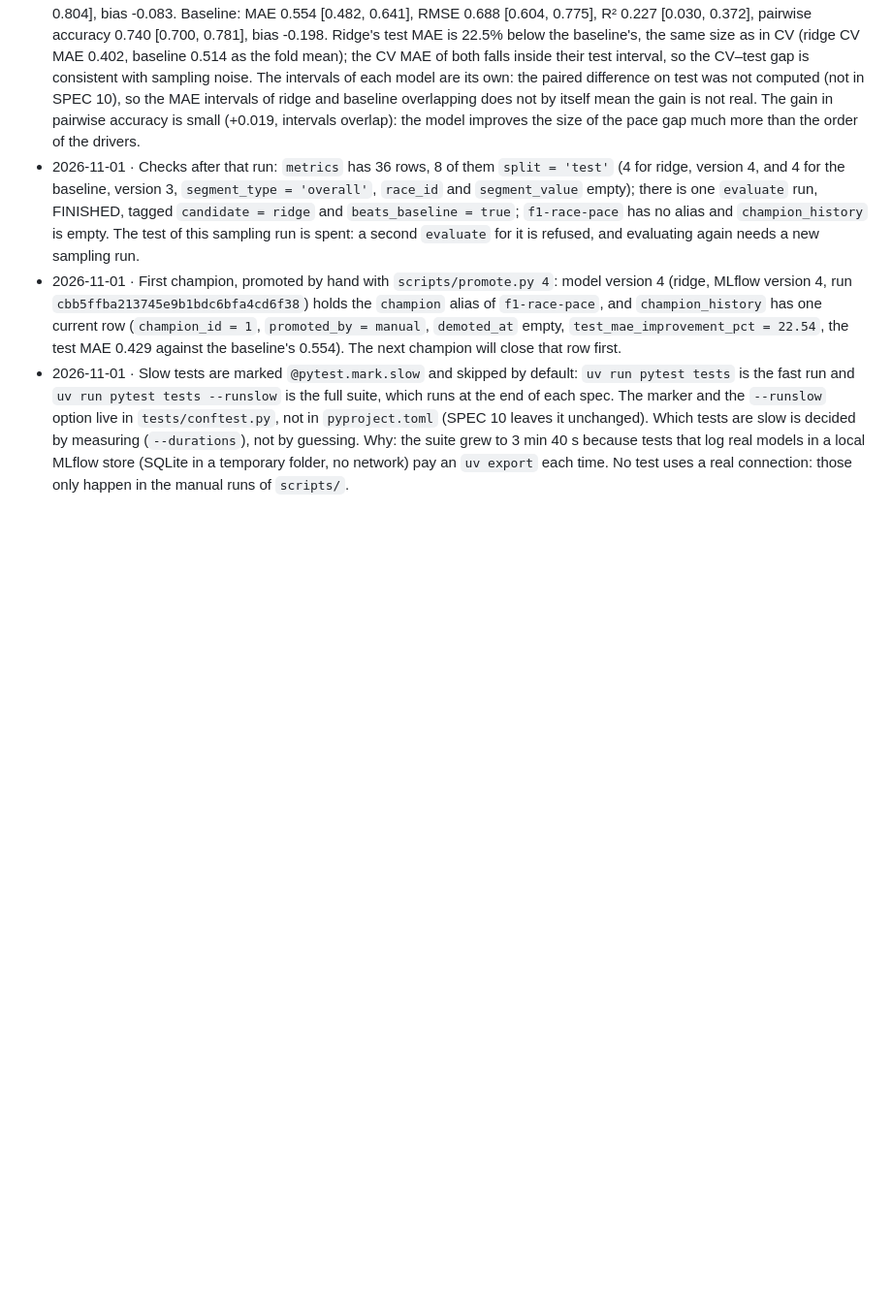
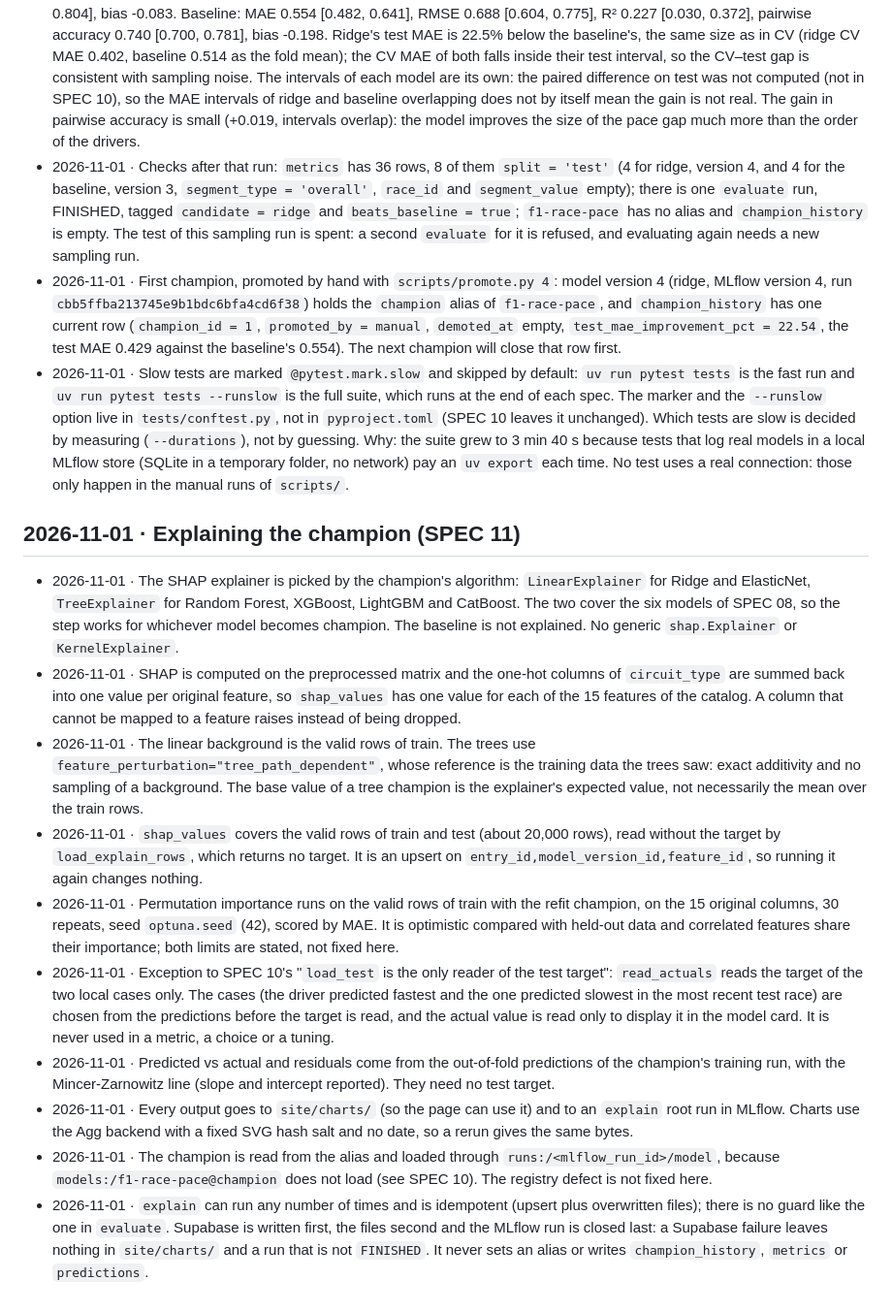
Before and after one commit to J3SSUS/f1-race-pace, a Markdown page: DECISIONS.md, the part around the change. Shown at 97% size. Rendered like a GitHub page; blank space fills up the shorter version.

Commit message:
feat: add SPEC 11 documentation for explaining the champion model with SHAP

```diff
--- a/DECISIONS.md
+++ b/DECISIONS.md
@@ -238,3 +238,16 @@ Runtime and tooling
 - 2026-11-01 · Checks after that run: `metrics` has 36 rows, 8 of them `split = 'test'` (4 for ridge, version 4, and 4 for the baseline, version 3, `segment_type = 'overall'`, `race_id` and `segment_value` empty); there is one `evaluate` run, FINISHED, tagged `candidate = ridge` and `beats_baseline = true`; `f1-race-pace` has no alias and `champion_history` is empty. The test of this sampling run is spent: a second `evaluate` for it is refused, and evaluating again needs a new sampling run.
 - 2026-11-01 · First champion, promoted by hand with `scripts/promote.py 4`: model version 4 (ridge, MLflow version 4, run `cbb5ffba213745e9b1bdc6bfa4cd6f38`) holds the `champion` alias of `f1-race-pace`, and `champion_history` has one current row (`champion_id = 1`, `promoted_by = manual`, `demoted_at` empty, `test_mae_improvement_pct = 22.54`, the test MAE 0.429 against the baseline's 0.554). The next champion will close that row first.
 - 2026-11-01 · Slow tests are marked `@pytest.mark.slow` and skipped by default: `uv run pytest tests` is the fast run and `uv run pytest tests --runslow` is the full suite, which runs at the end of each spec. The marker and the `--runslow` option live in `tests/conftest.py`, not in `pyproject.toml` (SPEC 10 leaves it unchanged). Which tests are slow is decided by measuring (`--durations`), not by guessing. Why: the suite grew to 3 min 40 s because tests that log real models in a local MLflow store (SQLite in a temporary folder, no network) pay an `uv export` each time. No test uses a real connection: those only happen in the manual runs of `scripts/`.
+
+## 2026-11-01 · Explaining the champion (SPEC 11)
+
+- 2026-11-01 · The SHAP explainer is picked by the champion's algorithm: `LinearExplainer` for Ridge and ElasticNet, `TreeExplainer` for Random Forest, XGBoost, LightGBM and CatBoost. The two cover the six models of SPEC 08, so the step works for whichever model becomes champion. The baseline is not explained. No generic `shap.Explainer` or `KernelExplainer`.
+- 2026-11-01 · SHAP is computed on the preprocessed matrix and the one-hot columns of `circuit_type` are summed back into one value per original feature, so `shap_values` has one value for each of the 15 features of the catalog. A column that cannot be mapped to a feature raises instead of being dropped.
+- 2026-11-01 · The linear background is the valid rows of train. The trees use `feature_perturbation="tree_path_dependent"`, whose reference is the training data the trees saw: exact additivity and no sampling of a background. The base value of a tree champion is the explainer's expected value, not necessarily the mean over the train rows.
+- 2026-11-01 · `shap_values` covers the valid rows of train and test (about 20,000 rows), read without the target by `load_explain_rows`, which returns no target. It is an upsert on `entry_id,model_version_id,feature_id`, so running it again changes nothing.
+- 2026-11-01 · Permutation importance runs on the valid rows of train with the refit champion, on the 15 original columns, 30 repeats, seed `optuna.seed` (42), scored by MAE. It is optimistic compared with held-out data and correlated features share their importance; both limits are stated, not fixed here.
+- 2026-11-01 · Exception to SPEC 10's "`load_test` is the only reader of the test target": `read_actuals` reads the target of the two local cases only. The cases (the driver predicted fastest and the one predicted slowest in the most recent test race) are chosen from the predictions before the target is read, and the actual value is read only to display it in the model card. It is never used in a metric, a choice or a tuning.
+- 2026-11-01 · Predicted vs actual and residuals come from the out-of-fold predictions of the champion's training run, with the Mincer-Zarnowitz line (slope and intercept reported). They need no test target.
+- 2026-11-01 · Every output goes to `site/charts/` (so the page can use it) and to an `explain` root run in MLflow. Charts use the Agg backend with a fixed SVG hash salt and no date, so a rerun gives the same bytes.
+- 2026-11-01 · The champion is read from the alias and loaded through `runs:/<mlflow_run_id>/model`, because `models:/f1-race-pace@champion` does not load (see SPEC 10). The registry defect is not fixed here.
+- 2026-11-01 · `explain` can run any number of times and is idempotent (upsert plus overwritten files); there is no guard like the one in `evaluate`. Supabase is written first, the files second and the MLflow run is closed last: a Supabase failure leaves nothing in `site/charts/` and a run that is not `FINISHED`. It never sets an alias or writes `champion_history`, `metrics` or `predictions`.
```
Also changed, not shown: specs/11-explaining-the-champion.md (added, +255 -0 lines).
